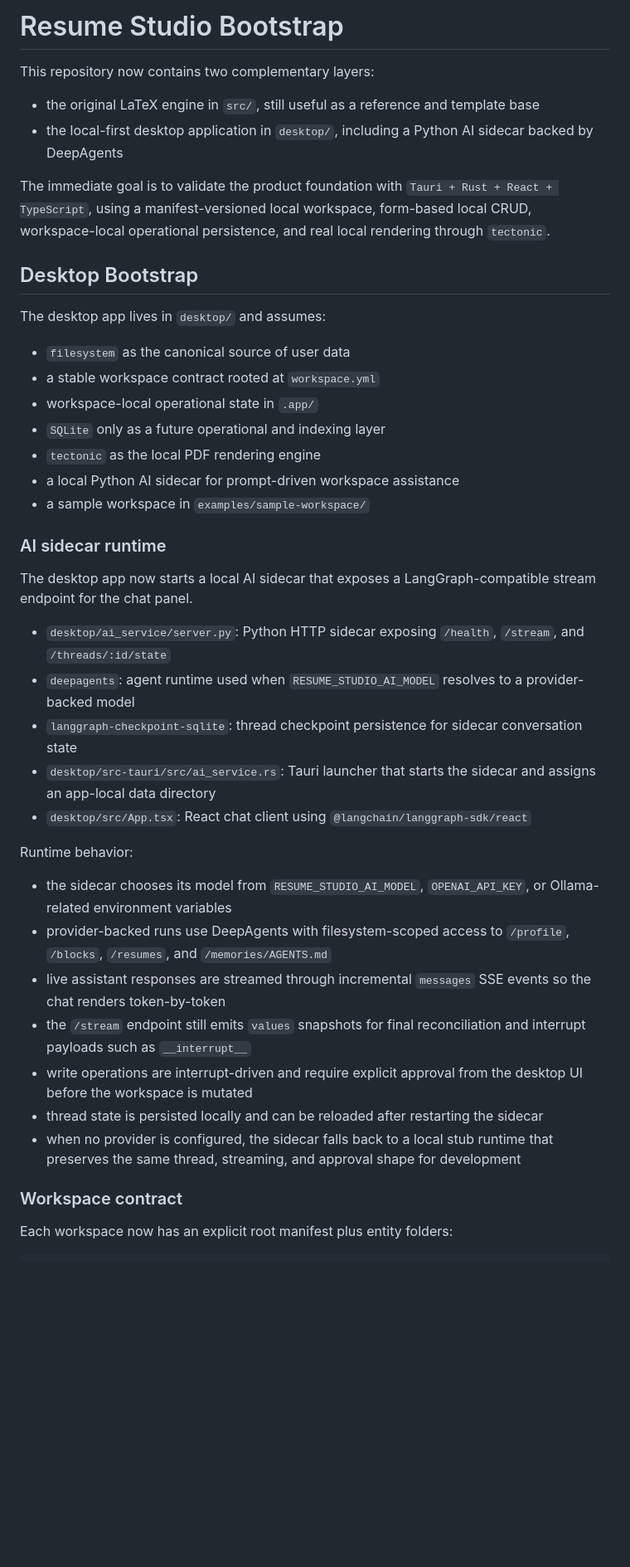
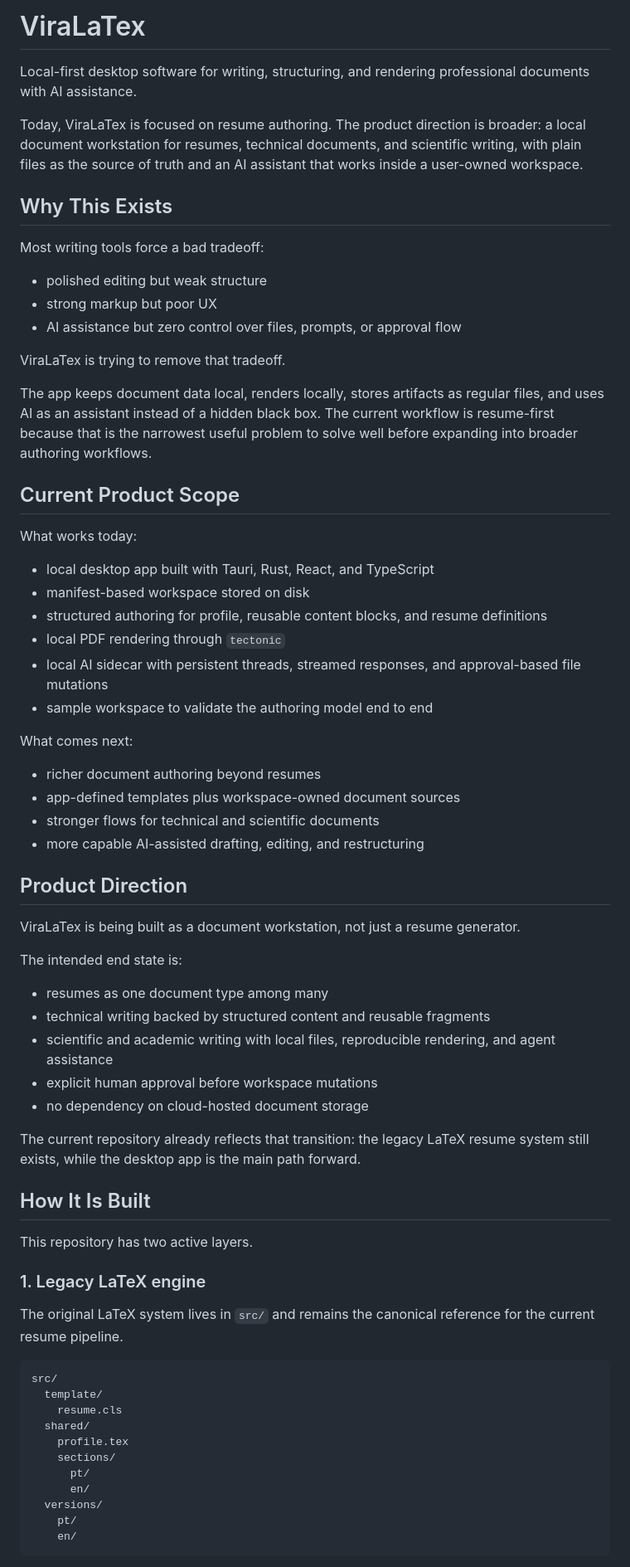
Before and after one commit to edumoraes/viralatex, a Markdown page: README.md, the part around one of its changes. Shown at 83% size. GitHub-like rendering; blank space fills up the shorter version.

Commit message:
docs: rewrite README for ViraLaTex positioning

````diff
--- a/README.md
+++ b/README.md
@@ -1,44 +1,72 @@
-# Resume Studio Bootstrap
+# ViraLaTex
 
-This repository now contains two complementary layers:
+Local-first desktop software for writing, structuring, and rendering professional documents with AI assistance.
 
-- the original LaTeX engine in `src/`, still useful as a reference and template base
-- the local-first desktop application in `desktop/`, including a Python AI sidecar backed by DeepAgents
+Today, ViraLaTex is focused on resume authoring. The product direction is broader: a local document workstation for resumes, technical documents, and scientific writing, with plain files as the source of truth and an AI assistant that works inside a user-owned workspace.
 
-The immediate goal is to validate the product foundation with `Tauri + Rust + React + TypeScript`, using a manifest-versioned local workspace, form-based local CRUD, workspace-local operational persistence, and real local rendering through `tectonic`.
+## Why This Exists
 
-## Desktop Bootstrap
+Most writing tools force a bad tradeoff:
 
-The desktop app lives in `desktop/` and assumes:
+- polished editing but weak structure
+- strong markup but poor UX
+- AI assistance but zero control over files, prompts, or approval flow
 
-- `filesystem` as the canonical source of user data
-- a stable workspace contract rooted at `workspace.yml`
-- workspace-local operational state in `.app/`
-- `SQLite` only as a future operational and indexing layer
-- `tectonic` as the local PDF rendering engine
-- a local Python AI sidecar for prompt-driven workspace assistance
-- a sample workspace in `examples/sample-workspace/`
+ViraLaTex is trying to remove that tradeoff.
 
-### AI sidecar runtime
+The app keeps document data local, renders locally, stores artifacts as regular files, and uses AI as an assistant instead of a hidden black box. The current workflow is resume-first because that is the narrowest useful problem to solve well before expanding into broader authoring workflows.
 
-The desktop app now starts a local AI sidecar that exposes a LangGraph-compatible stream endpoint for the chat panel.
+## Current Product Scope
 
-- `desktop/ai_service/server.py`: Python HTTP sidecar exposing `/health`, `/stream`, and `/threads/:id/state`
-- `deepagents`: agent runtime used when `RESUME_STUDIO_AI_MODEL` resolves to a provider-backed model
-- `langgraph-checkpoint-sqlite`: thread checkpoint persistence for sidecar conversation state
-- `desktop/src-tauri/src/ai_service.rs`: Tauri launcher that starts the sidecar and assigns an app-local data directory
-- `desktop/src/App.tsx`: React chat client using `@langchain/langgraph-sdk/react`
+What works today:
 
-Runtime behavior:
+- local desktop app built with Tauri, Rust, React, and TypeScript
+- manifest-based workspace stored on disk
+- structured authoring for profile, reusable content blocks, and resume definitions
+- local PDF rendering through `tectonic`
+- local AI sidecar with persistent threads, streamed responses, and approval-based file mutations
+- sample workspace to validate the authoring model end to end
 
-- the sidecar chooses its model from `RESUME_STUDIO_AI_MODEL`, `OPENAI_API_KEY`, or Ollama-related environment variables
-- provider-backed runs use DeepAgents with filesystem-scoped access to `/profile`, `/blocks`, `/resumes`, and `/memories/AGENTS.md`
-- live assistant responses are streamed through incremental `messages` SSE events so the chat renders token-by-token
-- the `/stream` endpoint still emits `values` snapshots for final reconciliation and interrupt payloads such as `__interrupt__`
-- write operations are interrupt-driven and require explicit approval from the desktop UI before the workspace is mutated
-- thread state is persisted locally and can be reloaded after restarting the sidecar
-- when no provider is configured, the sidecar falls back to a local stub runtime that preserves the same thread, streaming, and approval shape for development
+What comes next:
 
-### Workspace contract
+- richer document authoring beyond resumes
+- app-defined templates plus workspace-owned document sources
+- stronger flows for technical and scientific documents
+- more capable AI-assisted drafting, editing, and restructuring
 
-Each workspace now has an explicit root manifest plus entity folders:
+## Product Direction
+
+ViraLaTex is being built as a document workstation, not just a resume generator.
+
+The intended end state is:
+
+- resumes as one document type among many
+- technical writing backed by structured content and reusable fragments
+- scientific and academic writing with local files, reproducible rendering, and agent assistance
+- explicit human approval before workspace mutations
+- no dependency on cloud-hosted document storage
+
+The current repository already reflects that transition: the legacy LaTeX resume system still exists, while the desktop app is the main path forward.
+
+## How It Is Built
+
+This repository has two active layers.
+
+### 1. Legacy LaTeX engine
+
+The original LaTeX system lives in `src/` and remains the canonical reference for the current resume pipeline.
+
+```text
+src/
+  template/
+    resume.cls
+  shared/
+    profile.tex
+    sections/
+      pt/
+      en/
+  versions/
+    pt/
+    en/
+```
+
````
Also changed, not shown: other parts of README.md (+141 -198 lines).
